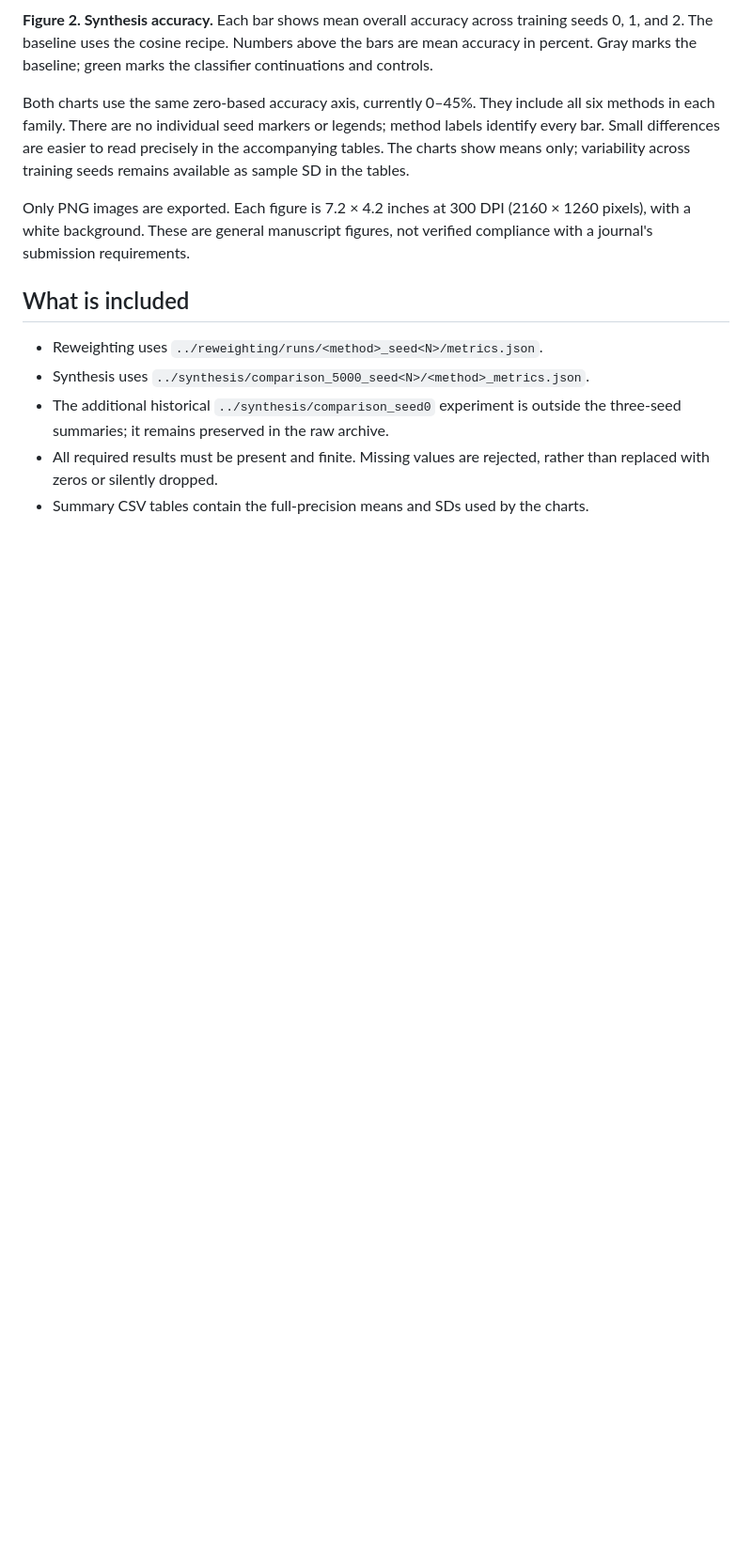
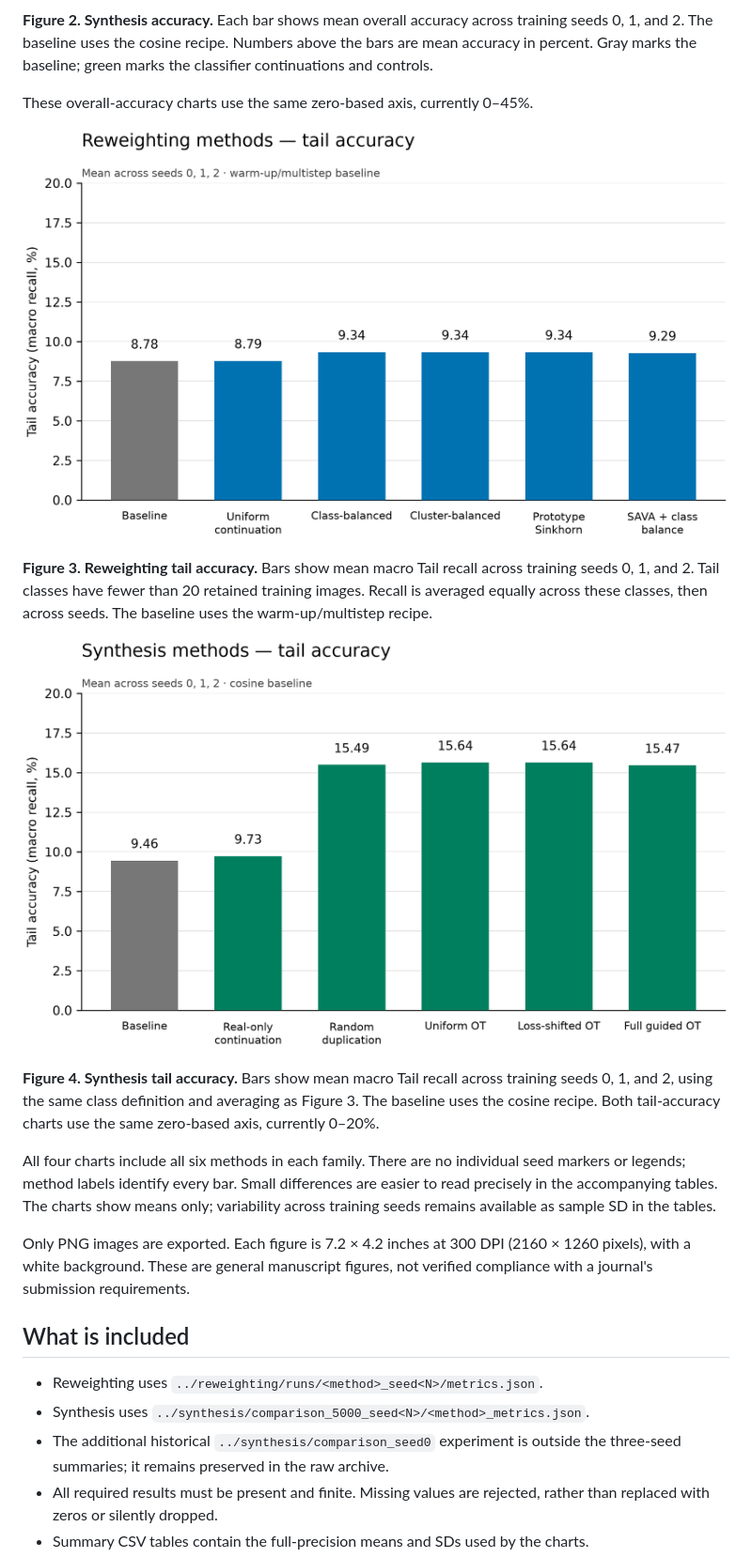
Before and after one commit to Dzzz83/MoE_Imbalance, a Markdown page: results/paper/README.md, the part around one of its changes. Shown at 94% size. Rendered like a GitHub page; pictures changed too: results/paper/reweighting_tail_accuracy.png (added), results/paper/synthesis_tail_accuracy.png (added); blank space fills up the shorter version.

Commit message:
feat: add mean tail accuracy charts

```diff
--- a/results/paper/README.md
+++ b/results/paper/README.md
@@ -44,8 +44,23 @@ training seeds 0, 1, and 2. The baseline uses the
 cosine recipe. Numbers above the bars are mean accuracy in percent.
 Gray marks the baseline; green marks the classifier continuations and controls.
 
-Both charts use the same zero-based accuracy axis, currently 0–45%. They include
-all six methods in each family. There are no individual seed markers or legends;
+These overall-accuracy charts use the same zero-based axis, currently 0–45%.
+
+![Mean macro tail recall for the baseline and five reweighting continuations. Class-balanced, cluster-balanced, and prototype Sinkhorn weighting have the highest mean tail accuracy in these runs.](reweighting_tail_accuracy.png)
+
+**Figure 3. Reweighting tail accuracy.** Bars show mean macro Tail recall across
+training seeds 0, 1, and 2. Tail classes have fewer than 20 retained training
+images. Recall is averaged equally across these classes, then across seeds.
+The baseline uses the warm-up/multistep recipe.
+
+![Mean macro tail recall for the synthesis baseline and five comparison methods. Uniform OT and loss-shifted OT have the highest mean tail accuracy in these runs.](synthesis_tail_accuracy.png)
+
+**Figure 4. Synthesis tail accuracy.** Bars show mean macro Tail recall across
+training seeds 0, 1, and 2, using the same class definition and averaging as
+Figure 3. The baseline uses the cosine recipe. Both tail-accuracy charts use
+the same zero-based axis, currently 0–20%.
+
+All four charts include all six methods in each family. There are no individual seed markers or legends;
 method labels identify every bar. Small differences are easier to read precisely
 in the accompanying tables. The charts show means only; variability across
 training seeds remains available as sample SD in the tables.
```
Also changed, not shown: other parts of results/paper/README.md (+1 -1 lines), 2 other files.
